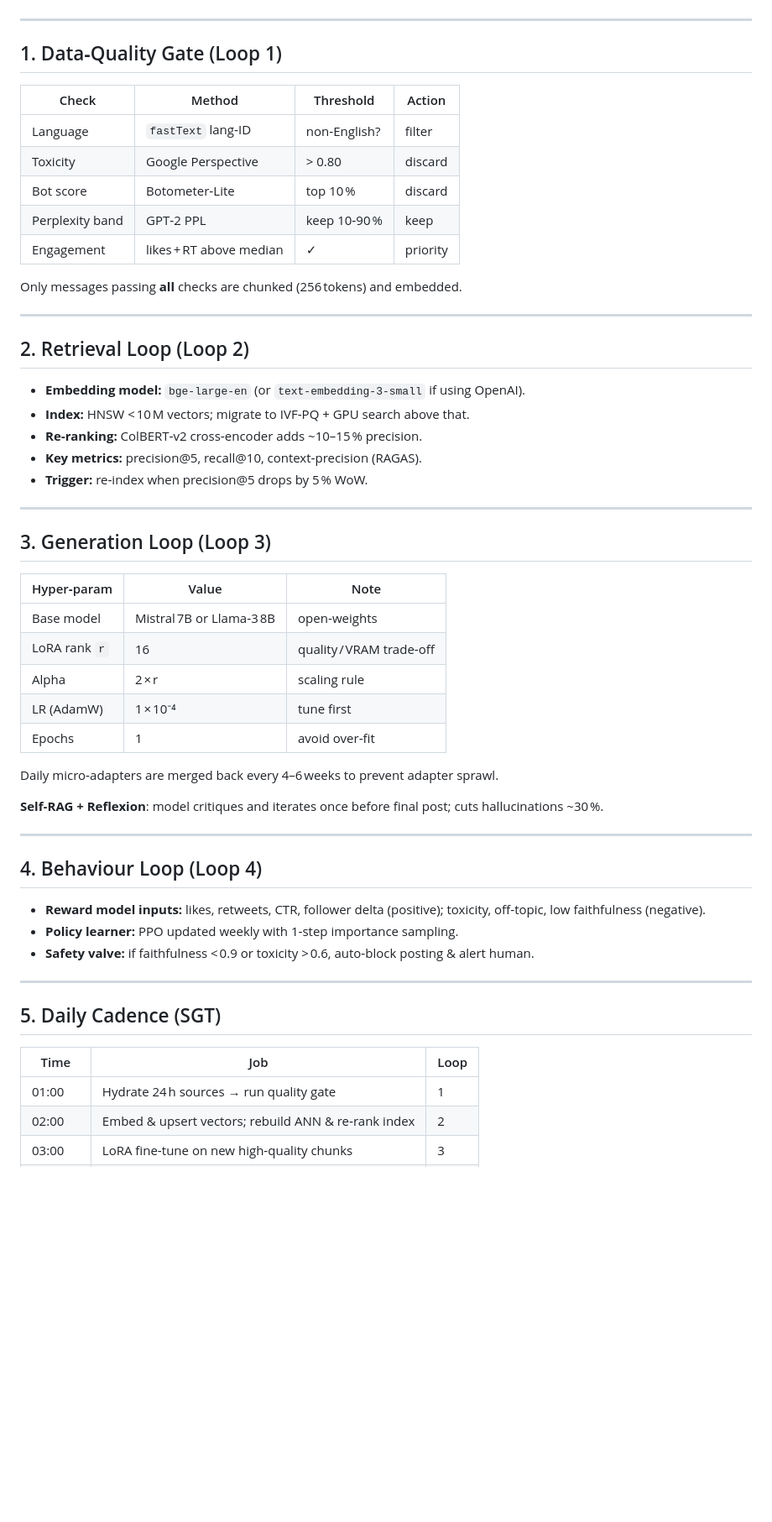
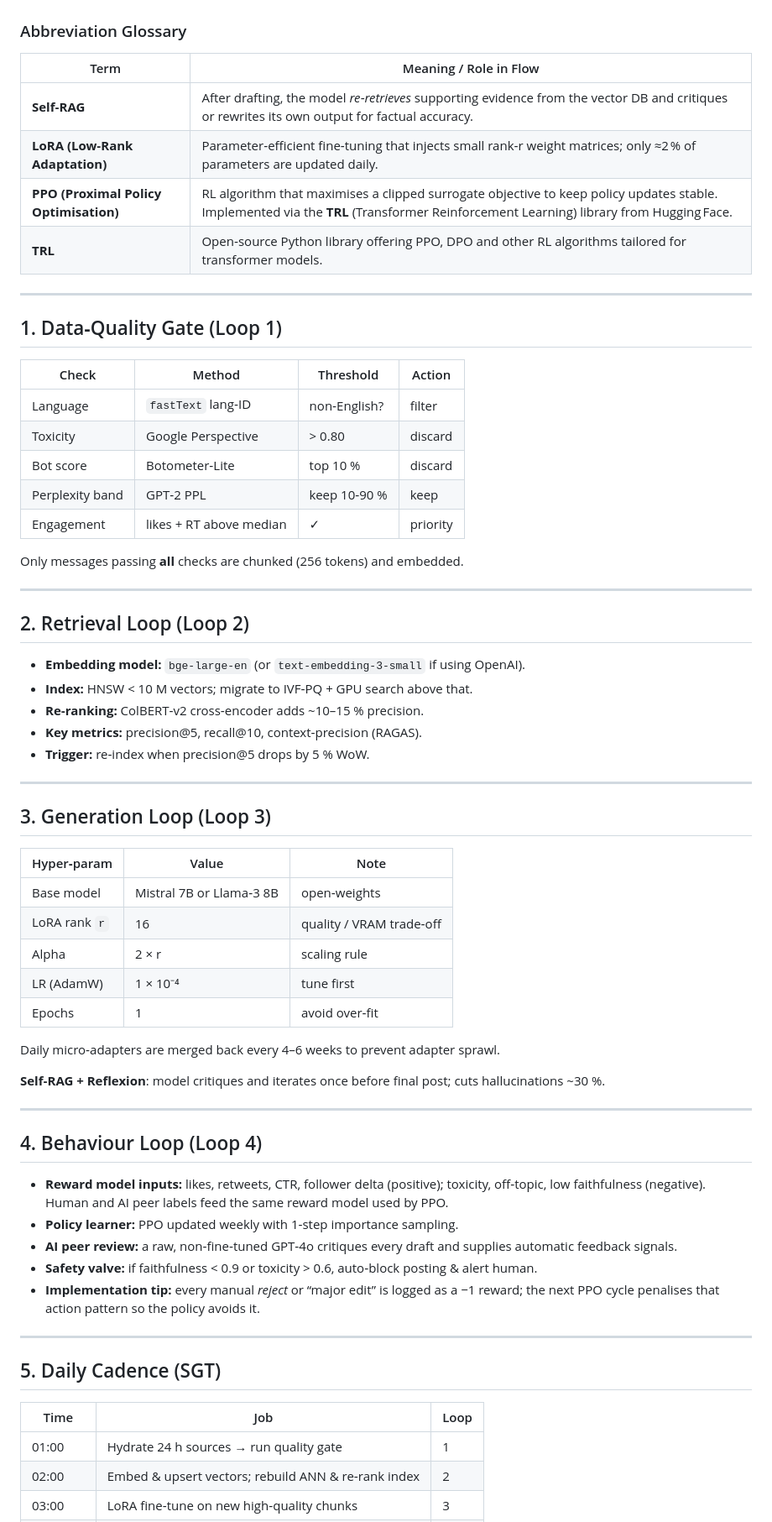
Before and after one commit to Slimebro1231/Xinfluencer, a Markdown page: flow.md, the part around the change printed below. Shown: that part at 84% size. Rendered like a GitHub page; blank space fills up the shorter version.

````diff
--- a/flow.md
+++ b/flow.md
@@ -39,52 +64,62 @@ flowchart TD
 ```
+
+### Abbreviation Glossary
+| Term | Meaning / Role in Flow |
+|------|------------------------|
+| **Self‑RAG** | After drafting, the model *re‑retrieves* supporting evidence from the vector DB and critiques or rewrites its own output for factual accuracy. |
+| **LoRA (Low‑Rank Adaptation)** | Parameter‑efficient fine‑tuning that injects small rank‑r weight matrices; only ≈2 % of parameters are updated daily. |
+| **PPO (Proximal Policy Optimisation)** | RL algorithm that maximises a clipped surrogate objective to keep policy updates stable. Implemented via the **TRL** (Transformer Reinforcement Learning) library from Hugging Face. |
+| **TRL** | Open‑source Python library offering PPO, DPO and other RL algorithms tailored for transformer models. |
 
 ---
 
-## 1. Data‑Quality Gate (Loop 1)
+## 1. Data‑Quality Gate (Loop 1)
 
 | Check | Method | Threshold | Action |
 |-------|--------|-----------|--------|
 | Language | `fastText` lang‑ID | non‑English? | filter |
-| Toxicity | Google Perspective | > 0.80 | discard |
-| Bot score | Botometer‑Lite | top 10 % | discard |
-| Perplexity band | GPT‑2 PPL | keep 10‑90 % | keep |
-| Engagement | likes + RT above median | ✓ | priority |
+| Toxicity | Google Perspective | > 0.80 | discard |
+| Bot score | Botometer‑Lite | top 10 % | discard |
+| Perplexity band | GPT‑2 PPL | keep 10‑90 % | keep |
+| Engagement | likes + RT above median | ✓ | priority |
 
-Only messages passing **all** checks are chunked (256 tokens) and embedded.
+Only messages passing **all** checks are chunked (256 tokens) and embedded.
 
 ---
 
-## 2. Retrieval Loop (Loop 2)
+## 2. Retrieval Loop (Loop 2)
 
 * **Embedding model:** `bge‑large‑en` (or `text‑embedding‑3‑small` if using OpenAI).
-* **Index:** HNSW < 10 M vectors; migrate to IVF‑PQ + GPU search above that.
-* **Re‑ranking:** ColBERT‑v2 cross‑encoder adds ~10–15 % precision.
+* **Index:** HNSW < 10 M vectors; migrate to IVF‑PQ + GPU search above that.
+* **Re‑ranking:** ColBERT‑v2 cross‑encoder adds ~10–15 % precision.
 * **Key metrics:** precision@5, recall@10, context‑precision (RAGAS).
-* **Trigger:** re‑index when precision@5 drops by 5 % WoW.
+* **Trigger:** re‑index when precision@5 drops by 5 % WoW.
 
 ---
 
-## 3. Generation Loop (Loop 3)
+## 3. Generation Loop (Loop 3)
 
 | Hyper‑param | Value | Note |
 |-------------|-------|------|
-| Base model | Mistral 7B or Llama‑3 8B | open‑weights |
-| LoRA rank `r` | 16 | quality / VRAM trade‑off |
-| Alpha | 2 × r | scaling rule |
-| LR (AdamW) | 1 × 10⁻⁴ | tune first |
+| Base model | Mistral 7B or Llama‑3 8B | open‑weights |
+| LoRA rank `r` | 16 | quality / VRAM trade‑off |
+| Alpha | 2 × r | scaling rule |
+| LR (AdamW) | 1 × 10⁻⁴ | tune first |
 | Epochs | 1 | avoid over‑fit |
 
-Daily micro‑adapters are merged back every 4–6 weeks to prevent adapter sprawl.
+Daily micro‑adapters are merged back every 4–6 weeks to prevent adapter sprawl.
 
-**Self‑RAG + Reflexion**: model critiques and iterates once before final post; cuts hallucinations ~30 %.
+**Self‑RAG + Reflexion**: model critiques and iterates once before final post; cuts hallucinations ~30 %.
 
 ---
 
-## 4. Behaviour Loop (Loop 4)
+## 4. Behaviour Loop (Loop 4)
 
-* **Reward model inputs:** likes, retweets, CTR, follower delta (positive); toxicity, off‑topic, low faithfulness (negative).
+* **Reward model inputs:** likes, retweets, CTR, follower delta (positive); toxicity, off‑topic, low faithfulness (negative). Human and AI peer labels feed the same reward model used by PPO.
 * **Policy learner:** PPO updated weekly with 1‑step importance sampling.
-* **Safety valve:** if faithfulness < 0.9 or toxicity > 0.6, auto‑block posting & alert human.
+* **AI peer review:** a raw, non‑fine‑tuned GPT‑4o critiques every draft and supplies automatic feedback signals.
+* **Safety valve:** if faithfulness < 0.9 or toxicity > 0.6, auto‑block posting & alert human.
+* **Implementation tip:** every manual *reject* or “major edit” is logged as a −1 reward; the next PPO cycle penalises that action pattern so the policy avoids it.
 
 ---
 
@@ -92,6 +127,6 @@ Daily micro‑adapters are merged back every 4–6 weeks to prevent adapter sp
 
 | Time | Job | Loop |
 |------|-----|------|
-| 01:00 | Hydrate 24 h sources → run quality gate | 1 |
+| 01:00 | Hydrate 24 h sources → run quality gate | 1 |
 | 02:00 | Embed & upsert vectors; rebuild ANN & re‑rank index | 2 |
 | 03:00 | LoRA fine‑tune on new high‑quality chunks | 3 |
````
Also changed, not shown: other parts of flow.md (+59 -33 lines).
